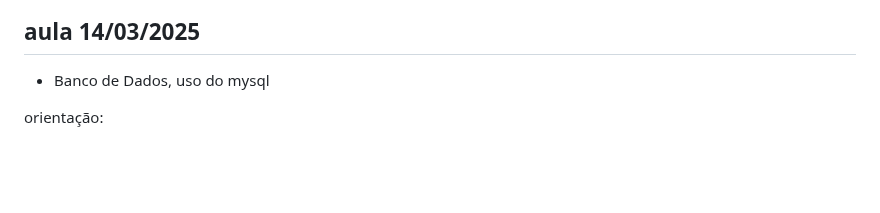
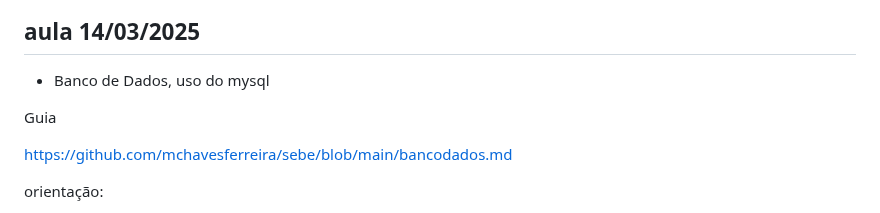
Before and after one commit to mchavesferreira/sebe, a Markdown page: README.md, the part around the change. Drawn GitHub-style; blank space fills up the shorter version.

```diff
--- a/README.md
+++ b/README.md
@@ -66,6 +66,11 @@ Então escolha  Distribuição Linux Ubuntu 20.04 ou 22...   Máquina virtual 1
 ## aula 14/03/2025
 
 - Banco de Dados, uso do mysql
+
+Guia
+
+https://github.com/mchavesferreira/sebe/blob/main/bancodados.md
+
 
  orientação:
 - https://github.com/mchavesferreira/sebe/blob/main/install_php_apache_mysql.md
```
